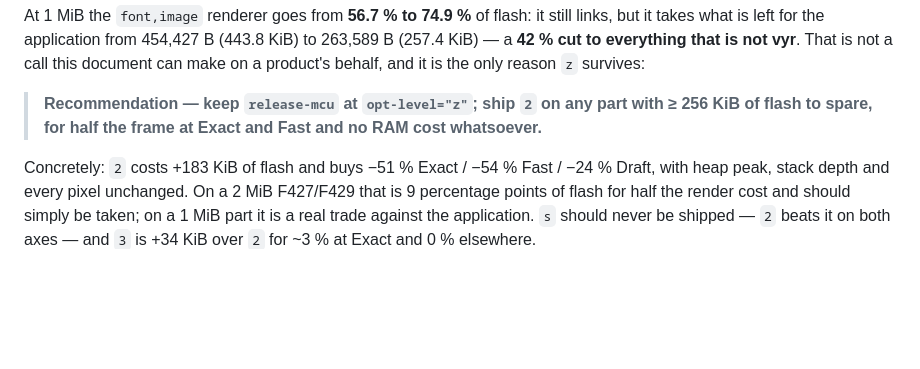
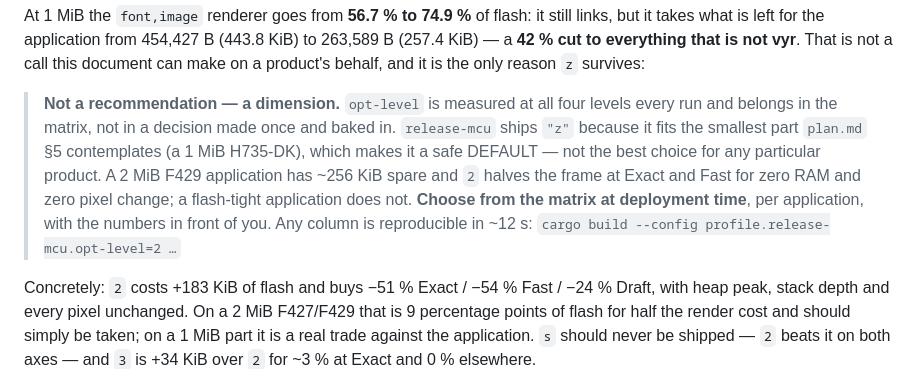
Before and after one commit to awtoau/vyr, a Markdown page: docs/measurements/lvgl-gap.md, the part around the change. Drawn GitHub-style; blank space fills up the shorter version.

Commit message:
docs(perf): opt-level is a matrix dimension, not a decision to bake in (#33)
b93eec1 recorded #33's outcome as a verdict — "keep z; ship 2 on parts with
>=256 KiB spare". That is a DEPLOYMENT choice dressed up as a repo default, and
fixing it early is the same mistake the measurement errors were: committing to
an answer instead of recording the data that answers it per case.

The right level depends on the target part, the application's flash budget and
the compiler — none of which this repo knows. So measure all four levels, record
all four, and let whoever ships choose with the numbers in front of them.

release-mcu keeps "z", but reframed: it is the value that fits the smallest part
plan.md §5 contemplates (a 1 MiB H735-DK), which makes it a safe DEFAULT, not
the best choice for any particular product. A 2 MiB F429 application has ~256
KiB spare and `2` halves the frame at Exact and Fast for zero RAM and zero pixel
change; a flash-tight one does not. Any column reproduces in ~12 s via
`--config profile.release-mcu.opt-level=N`, so choosing later costs nothing.

This also generalises: opt_level becomes a first-class key in the measurement
schema alongside commit, platform and tier — the harness's job is to measure and
record, never to pre-select a winner. A dimension with a default should record
what the default was and why, while leaving every other value measurable into
the same table.

Co-Authored-By: Claude Opus 4.8 <noreply@anthropic.com>
Signed-off-by: Dan on Selwyn <dan@awto.au>

```diff
--- a/docs/measurements/lvgl-gap.md
+++ b/docs/measurements/lvgl-gap.md
@@ -177,9 +177,16 @@ still links, but it takes what is left for the application from 454,427 B
 vyr**. That is not a call this document can make on a product's behalf, and it
 is the only reason `z` survives:
 
-> **Recommendation — keep `release-mcu` at `opt-level="z"`; ship `2` on any
-> part with ≥ 256 KiB of flash to spare, for half the frame at Exact and Fast
-> and no RAM cost whatsoever.**
+> **Not a recommendation — a dimension.** `opt-level` is measured at all four
+> levels every run and belongs in the matrix, not in a decision made once and
+> baked in. `release-mcu` ships `"z"` because it fits the smallest part
+> `plan.md` §5 contemplates (a 1 MiB H735-DK), which makes it a safe DEFAULT —
+> not the best choice for any particular product. A 2 MiB F429 application has
+> ~256 KiB spare and `2` halves the frame at Exact and Fast for zero RAM and
+> zero pixel change; a flash-tight application does not. **Choose from the
+> matrix at deployment time**, per application, with the numbers in front of
+> you. Any column is reproducible in ~12 s:
+> `cargo build --config profile.release-mcu.opt-level=2 …`
 
 Concretely: `2` costs +183 KiB of flash and buys −51 % Exact / −54 % Fast /
 −24 % Draft, with heap peak, stack depth and every pixel unchanged. On a 2 MiB
```
Also changed, not shown: docs/performance.md (+1 -1 lines).
